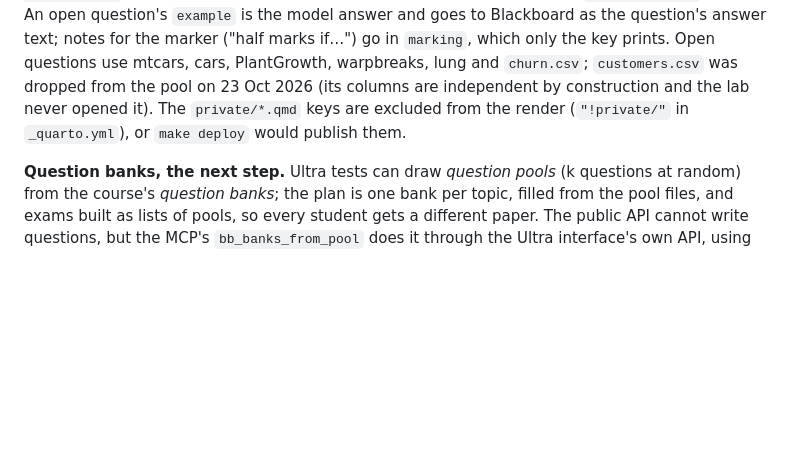
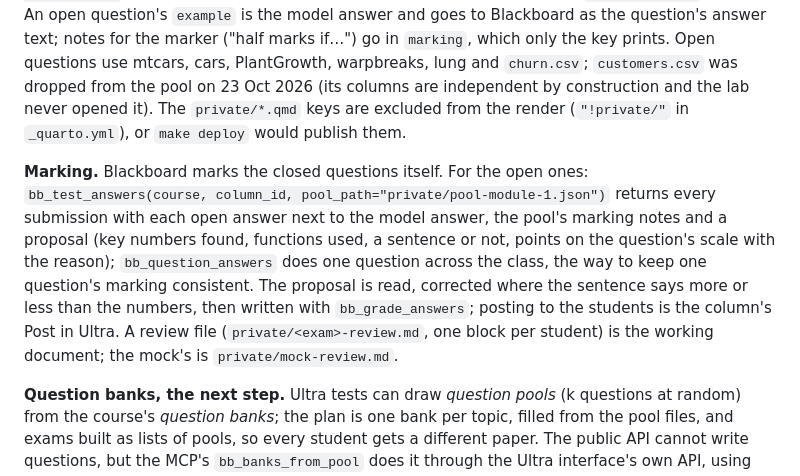
Before and after one commit to NiccoloSalvini/sbd_26_27, a Markdown page: CLAUDE.md, the part around the change. Drawn GitHub-style; blank space fills up the shorter version.

Commit message:
CLAUDE.md: how a test is marked with the MCP
Co-Authored-By: Claude Fable 5.1 <noreply@anthropic.com>

```diff
--- a/CLAUDE.md
+++ b/CLAUDE.md
@@ -222,6 +222,18 @@ columns are independent by construction and the lab never opened it). The
 `private/*.qmd` keys are excluded from the render (`"!private/"` in
 `_quarto.yml`), or `make deploy` would publish them.
 
+**Marking.** Blackboard marks the closed questions itself. For the open ones:
+`bb_test_answers(course, column_id, pool_path="private/pool-module-1.json")`
+returns every submission with each open answer next to the model answer, the
+pool's marking notes and a proposal (key numbers found, functions used, a
+sentence or not, points on the question's scale with the reason);
+`bb_question_answers` does one question across the class, the way to keep
+one question's marking consistent. The proposal is read, corrected where the
+sentence says more or less than the numbers, then written with
+`bb_grade_answers`; posting to the students is the column's Post in Ultra.
+A review file (`private/<exam>-review.md`, one block per student) is the
+working document; the mock's is `private/mock-review.md`.
+
 **Question banks, the next step.** Ultra tests can draw *question pools*
 (k questions at random) from the course's *question banks*; the plan is one
 bank per topic, filled from the pool files, and exams built as lists of
```
